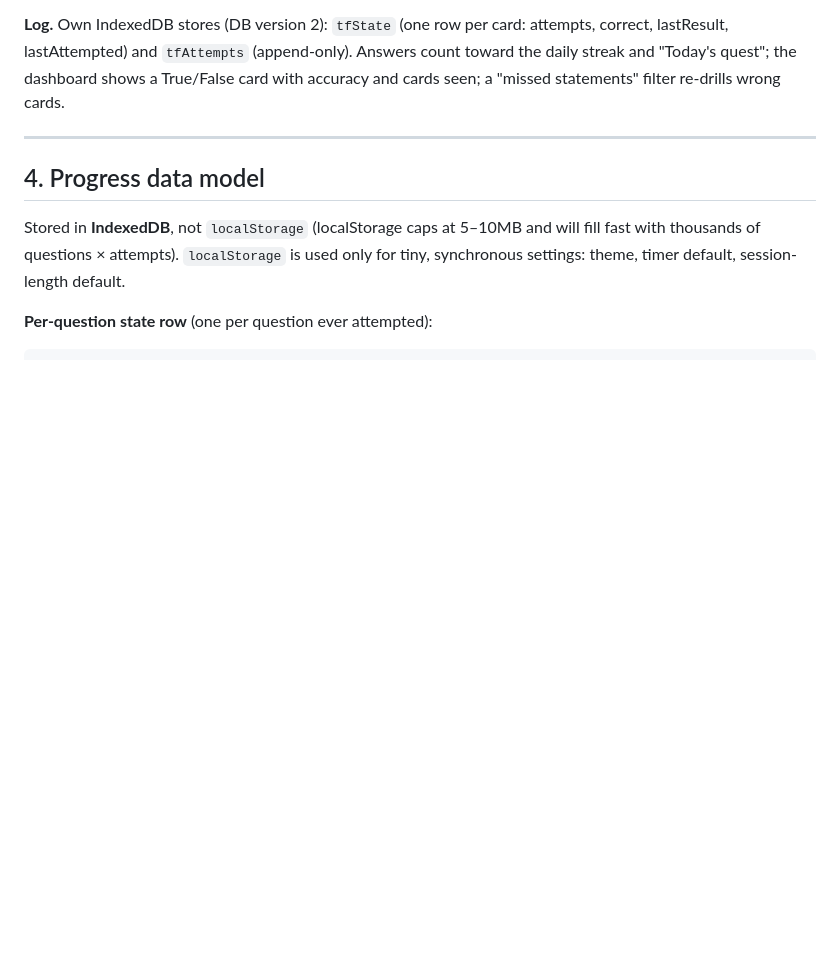
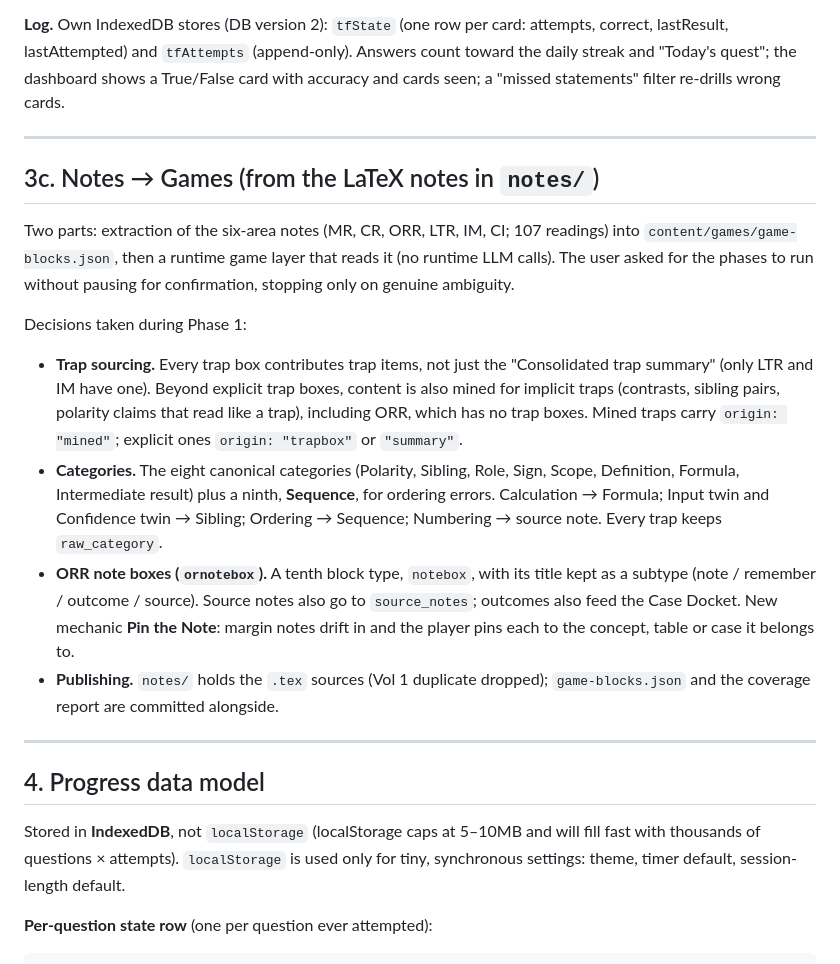
Before and after one commit to AumParekh/PortalforQuestions, a Markdown page: PORTAL_PLAN.md, the part around the change. Drawn GitHub-style; blank space fills up the shorter version.

Commit message:
Plan: record Notes→Games decisions (trap mining, nine categories, notebox, publishing)
Co-Authored-By: Claude Opus 5.5 <noreply@anthropic.com>
Claude-Session: https://claude.ai/code/session_01UMNwxNtuuZH8wz6bakArsG

```diff
--- a/PORTAL_PLAN.md
+++ b/PORTAL_PLAN.md
@@ -159,6 +159,33 @@ the source question; progress through the deck; end-of-deck summary.
 correct, lastResult, lastAttempted) and `tfAttempts` (append-only). Answers count
 toward the daily streak and "Today's quest"; the dashboard shows a True/False card
 with accuracy and cards seen; a "missed statements" filter re-drills wrong cards.
+
+---
+
+## 3c. Notes → Games (from the LaTeX notes in `notes/`)
+
+Two parts: extraction of the six-area notes (MR, CR, ORR, LTR, IM, CI; 107 readings)
+into `content/games/game-blocks.json`, then a runtime game layer that reads it (no
+runtime LLM calls). The user asked for the phases to run without pausing for
+confirmation, stopping only on genuine ambiguity.
+
+Decisions taken during Phase 1:
+- **Trap sourcing.** Every trap box contributes trap items, not just the
+  "Consolidated trap summary" (only LTR and IM have one). Beyond explicit trap boxes,
+  content is also mined for implicit traps (contrasts, sibling pairs, polarity claims
+  that read like a trap), including ORR, which has no trap boxes. Mined traps carry
+  `origin: "mined"`; explicit ones `origin: "trapbox"` or `"summary"`.
+- **Categories.** The eight canonical categories (Polarity, Sibling, Role, Sign, Scope,
+  Definition, Formula, Intermediate result) plus a ninth, **Sequence**, for ordering
+  errors. Calculation → Formula; Input twin and Confidence twin → Sibling; Ordering →
+  Sequence; Numbering → source note. Every trap keeps `raw_category`.
+- **ORR note boxes (`ornotebox`).** A tenth block type, `notebox`, with its title kept as
+  a subtype (note / remember / outcome / source). Source notes also go to
+  `source_notes`; outcomes also feed the Case Docket. New mechanic **Pin the Note**:
+  margin notes drift in and the player pins each to the concept, table or case it
+  belongs to.
+- **Publishing.** `notes/` holds the `.tex` sources (Vol 1 duplicate dropped);
+  `game-blocks.json` and the coverage report are committed alongside.
 
 ---
 
```
